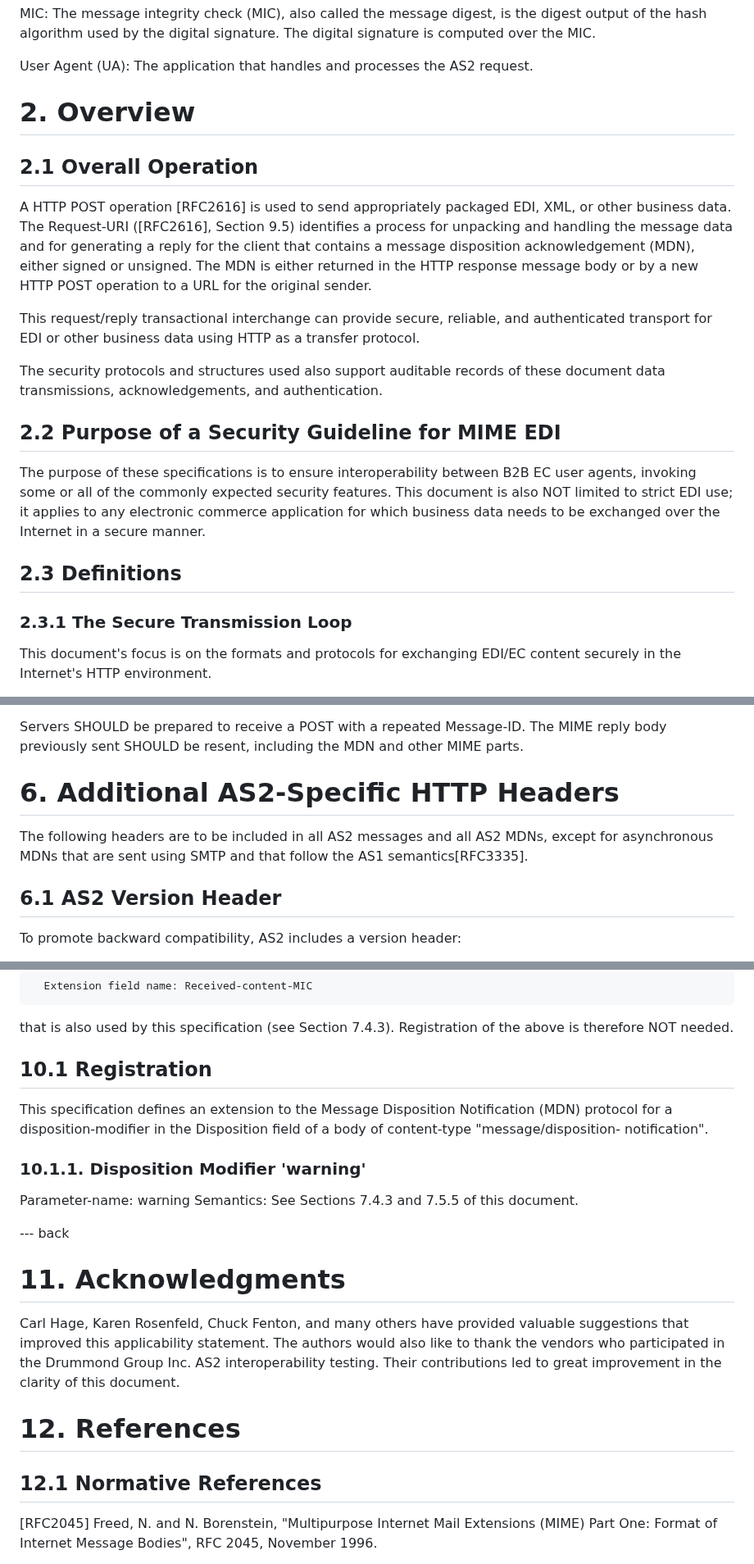
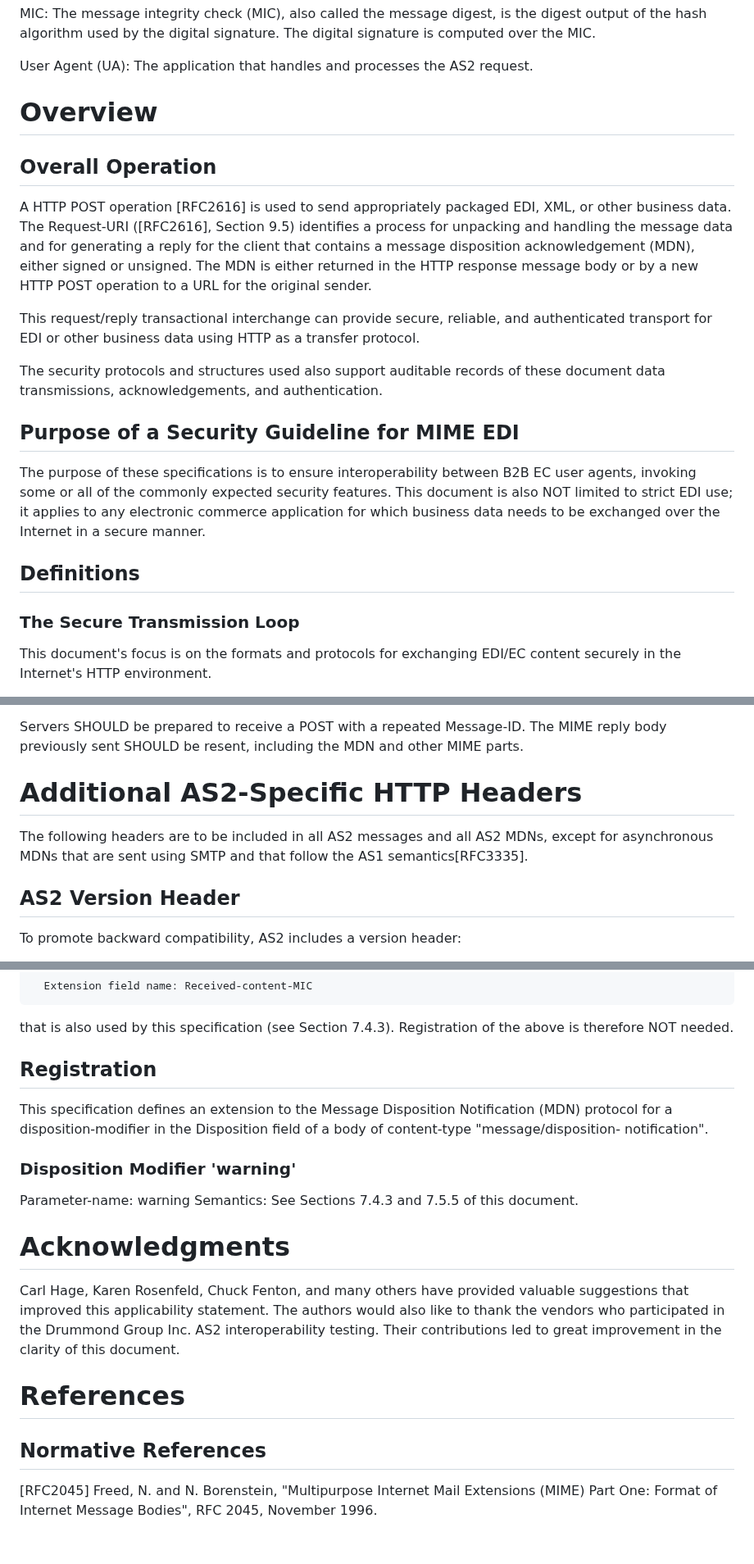
Before and after one commit to DrummondGroup/draft-petta-rfc4130bis, a Markdown page: draft-petta-rfc4130bis.md, 3 parts joined by grey strips. Shown at 82% size. Drawn GitHub-style; blank space fills up the shorter version.

```diff
--- a/draft-petta-rfc4130bis.md
+++ b/draft-petta-rfc4130bis.md
@@ -167,9 +167,9 @@ applicability statement, produced after "AS1", RFC 3335.
    User Agent (UA): The application that handles and processes the AS2
            request.
 
-# 2. Overview
-
-## 2.1 Overall Operation
+# Overview
+
+## Overall Operation
 
    A HTTP POST operation [RFC2616] is used to send appropriately packaged EDI,
    XML, or other business data.  The Request-URI ([RFC2616], Section 9.5)
@@ -187,7 +187,7 @@ applicability statement, produced after "AS1", RFC 3335.
    records of these document data transmissions, acknowledgements, and
    authentication.
 
-## 2.2 Purpose of a Security Guideline for MIME EDI
+## Purpose of a Security Guideline for MIME EDI
 
    The purpose of these specifications is to ensure interoperability
    between B2B EC user agents, invoking some or all of the commonly
@@ -196,9 +196,9 @@ applicability statement, produced after "AS1", RFC 3335.
    which business data needs to be exchanged over the Internet in a
    secure manner.
 
-## 2.3 Definitions
-
-### 2.3.1 The Secure Transmission Loop
+## Definitions
+
+### The Secure Transmission Loop
 
    This document's focus is on the formats and protocols for exchanging
    EDI/EC content securely in the Internet's HTTP environment.
@@ -615,13 +615,13 @@ applicability statement, produced after "AS1", RFC 3335.
    Message-ID.  The MIME reply body previously sent SHOULD be resent,
    including the MDN and other MIME parts.
 
-# 6. Additional AS2-Specific HTTP Headers
+# Additional AS2-Specific HTTP Headers
 
 The following headers are to be included in all AS2 messages and all
 AS2 MDNs, except for asynchronous MDNs that are sent using SMTP and
 that follow the AS1 semantics[RFC3335].
 
-##  6.1 AS2 Version Header
+##  AS2 Version Header
 
    To promote backward compatibility, AS2 includes a version header:
 
@@ -1763,21 +1763,19 @@ that follow the AS1 semantics[RFC3335].
    that is also used by this specification (see Section 7.4.3).
    Registration of the above is therefore NOT needed.
 
-##  10.1 Registration
+##  Registration
 
    This specification defines an extension to the Message Disposition
    Notification (MDN) protocol for a disposition-modifier in the
    Disposition field of a body of content-type "message/disposition-
    notification".
 
-###  10.1.1. Disposition Modifier 'warning'
+###  Disposition Modifier 'warning'
 
    Parameter-name:  warning
    Semantics: See Sections 7.4.3 and 7.5.5 of this document.
 
---- back
-
-# 11. Acknowledgments
+# Acknowledgments
 
    Carl Hage, Karen Rosenfeld, Chuck Fenton, and many others have
    provided valuable suggestions that improved this applicability
@@ -1786,9 +1784,9 @@ that follow the AS1 semantics[RFC3335].
    Their contributions led to great improvement in the clarity of this
    document.
 
-# 12. References
-
-##  12.1 Normative References
+# References
+
+##  Normative References
 
    [RFC2045]  Freed, N. and N. Borenstein, "Multipurpose Internet Mail
         Extensions (MIME) Part One: Format of Internet Message Bodies",
```
Also changed, not shown: other parts of draft-petta-rfc4130bis.md (+64 -64 lines).
